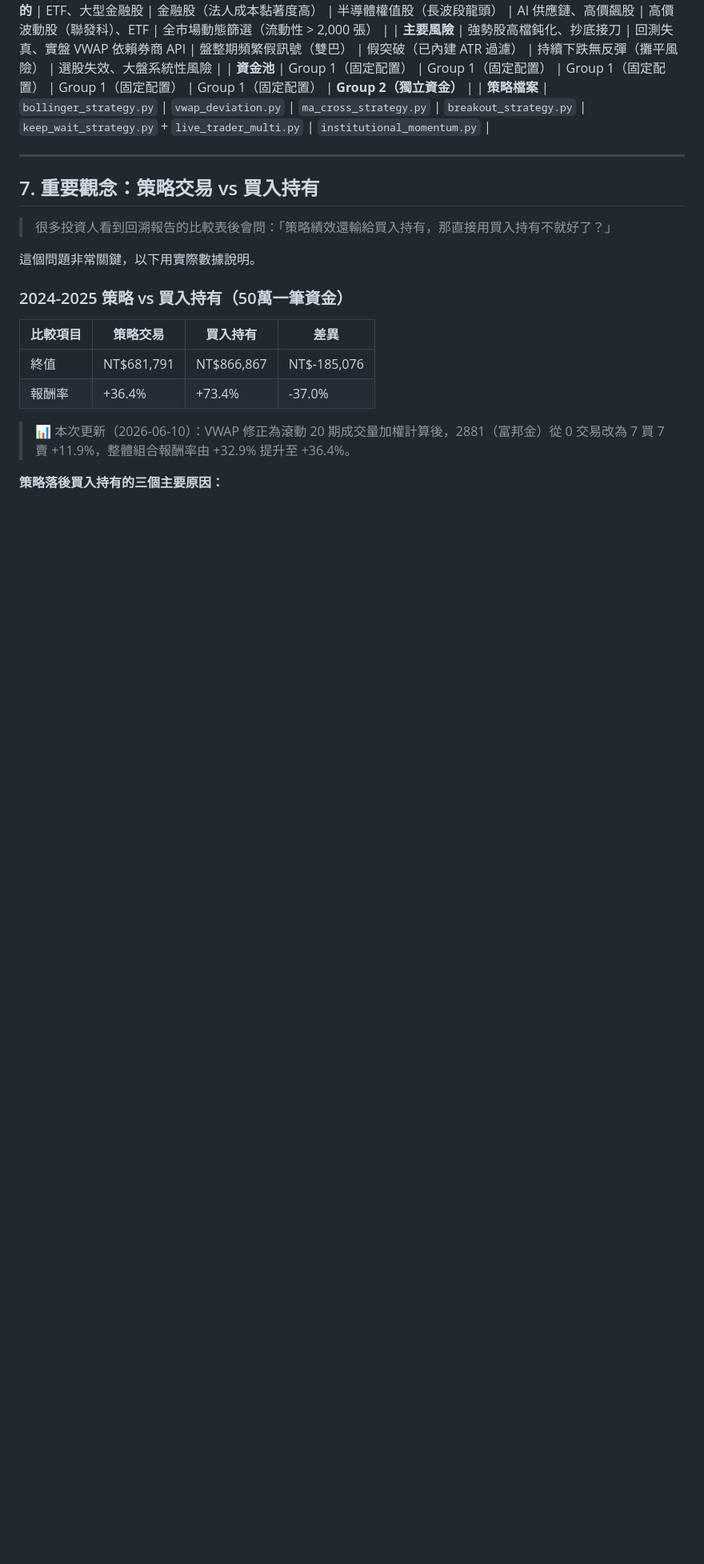
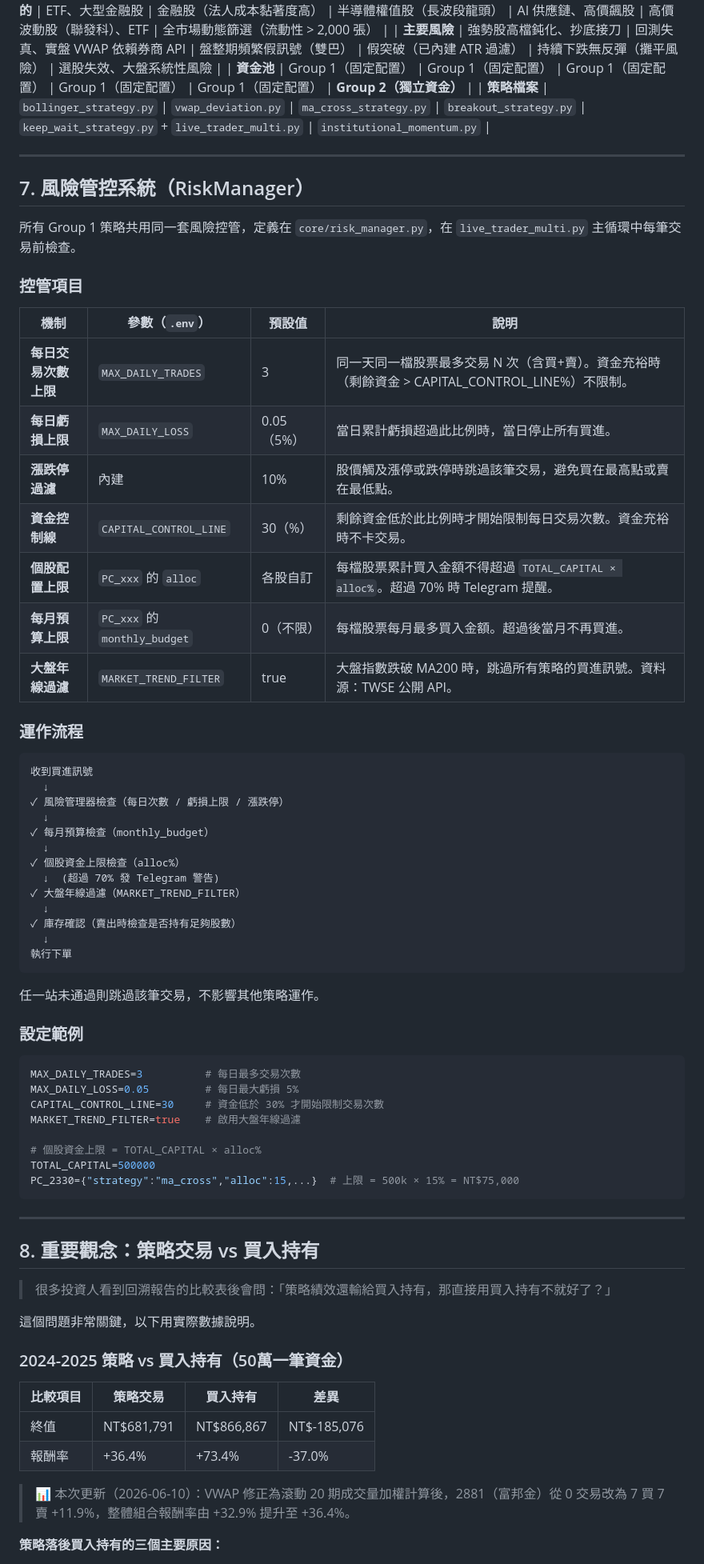
Before and after one commit to dinchentech/tw-autotrader, a Markdown page: 策略說明.md, the part around the change. Shown at 80% size. Drawn GitHub-style; blank space fills up the shorter version.

Commit message:
docs: add RiskManager section (section 7) to 策略說明.md
Document all risk controls: MAX_DAILY_TRADES, MAX_DAILY_LOSS, CAPITAL_CONTROL_LINE, stock alloc cap, monthly budget, market filter. Add setup examples and flow diagram.

Ultraworked with [Sisyphus](https://github.com/code-yeongyu/oh-my-openagent)

Co-authored-by: Sisyphus <clio-agent@sisyphuslabs.ai>

````diff
--- a/策略說明.md
+++ b/策略說明.md
@@ -636,7 +636,58 @@ FinMind 額度用罄時（免費 tier 600 req/hr）自動切換到 TWSE 備援
 
 ---
 
-## 7. 重要觀念：策略交易 vs 買入持有
+## 7. 風險管控系統（RiskManager）
+
+所有 Group 1 策略共用同一套風險控管，定義在 `core/risk_manager.py`，在 `live_trader_multi.py` 主循環中每筆交易前檢查。
+
+### 控管項目
+
+| 機制 | 參數（`.env`） | 預設值 | 說明 |
+|------|---------------|--------|------|
+| **每日交易次數上限** | `MAX_DAILY_TRADES` | 3 | 同一天同一檔股票最多交易 N 次（含買+賣）。資金充裕時（剩餘資金 > CAPITAL_CONTROL_LINE%）不限制。 |
+| **每日虧損上限** | `MAX_DAILY_LOSS` | 0.05（5%） | 當日累計虧損超過此比例時，當日停止所有買進。 |
+| **漲跌停過濾** | 內建 | 10% | 股價觸及漲停或跌停時跳過該筆交易，避免買在最高點或賣在最低點。 |
+| **資金控制線** | `CAPITAL_CONTROL_LINE` | 30（%） | 剩餘資金低於此比例時才開始限制每日交易次數。資金充裕時不卡交易。 |
+| **個股配置上限** | `PC_xxx` 的 `alloc` | 各股自訂 | 每檔股票累計買入金額不得超過 `TOTAL_CAPITAL × alloc%`。超過 70% 時 Telegram 提醒。 |
+| **每月預算上限** | `PC_xxx` 的 `monthly_budget` | 0（不限） | 每檔股票每月最多買入金額。超過後當月不再買進。 |
+| **大盤年線過濾** | `MARKET_TREND_FILTER` | true | 大盤指數跌破 MA200 時，跳過所有策略的買進訊號。資料源：TWSE 公開 API。 |
+
+### 運作流程
+
+```
+收到買進訊號
+  ↓
+✓ 風險管理器檢查（每日次數 / 虧損上限 / 漲跌停）
+  ↓
+✓ 每月預算檢查（monthly_budget）
+  ↓
+✓ 個股資金上限檢查（alloc%）
+  ↓  (超過 70% 發 Telegram 警告)
+✓ 大盤年線過濾（MARKET_TREND_FILTER）
+  ↓
+✓ 庫存確認（賣出時檢查是否持有足夠股數）
+  ↓
+執行下單
+```
+
+任一站未通過則跳過該筆交易，不影響其他策略運作。
+
+### 設定範例
+
+```env
+MAX_DAILY_TRADES=3          # 每日最多交易次數
+MAX_DAILY_LOSS=0.05         # 每日最大虧損 5%
+CAPITAL_CONTROL_LINE=30     # 資金低於 30% 才開始限制交易次數
+MARKET_TREND_FILTER=true    # 啟用大盤年線過濾
+
+# 個股資金上限 = TOTAL_CAPITAL × alloc%
+TOTAL_CAPITAL=500000
+PC_2330={"strategy":"ma_cross","alloc":15,...}  # 上限 = 500k × 15% = NT$75,000
+```
+
+---
+
+## 8. 重要觀念：策略交易 vs 買入持有
 
 > 很多投資人看到回溯報告的比較表後會問：「策略績效還輸給買入持有，那直接用買入持有不就好了？」
 
````
